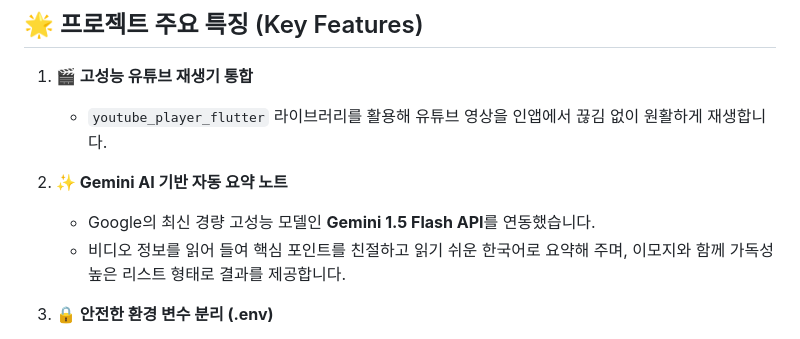
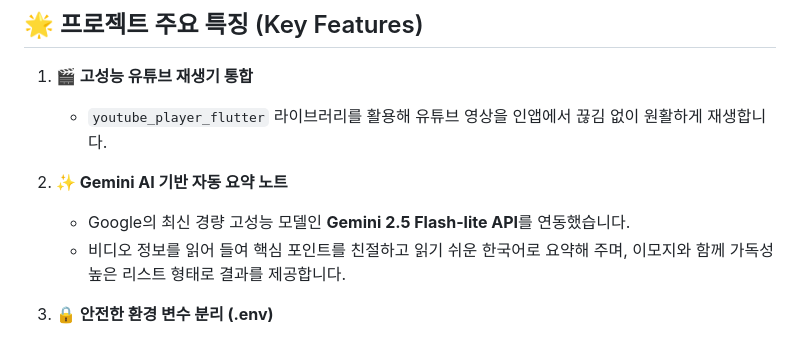
Before and after one commit to wjddns0122/final_youtube_player, a Markdown page: README.md, the part around the change. Drawn GitHub-style.

Commit message:
Update Gemini API version in README
Updated the Gemini API version from 1.5 to 2.5 in the README.

```diff
--- a/README.md
+++ b/README.md
@@ -10,7 +10,7 @@
    - `youtube_player_flutter` 라이브러리를 활용해 유튜브 영상을 인앱에서 끊김 없이 원활하게 재생합니다.
 
 2. **✨ Gemini AI 기반 자동 요약 노트**
-   - Google의 최신 경량 고성능 모델인 **Gemini 1.5 Flash API**를 연동했습니다.
+   - Google의 최신 경량 고성능 모델인 **Gemini 2.5 Flash-lite API**를 연동했습니다.
    - 비디오 정보를 읽어 들여 핵심 포인트를 친절하고 읽기 쉬운 한국어로 요약해 주며, 이모지와 함께 가독성 높은 리스트 형태로 결과를 제공합니다.
 
 3. **🔒 안전한 환경 변수 분리 (.env)**
```
